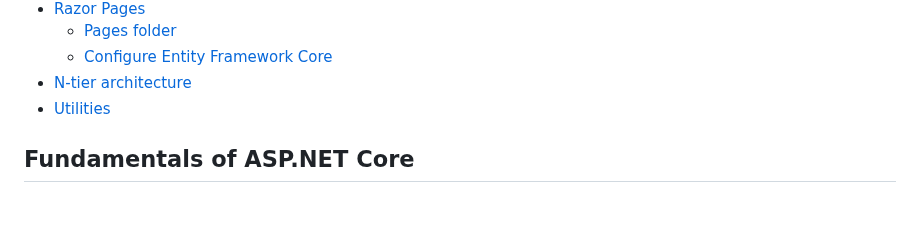
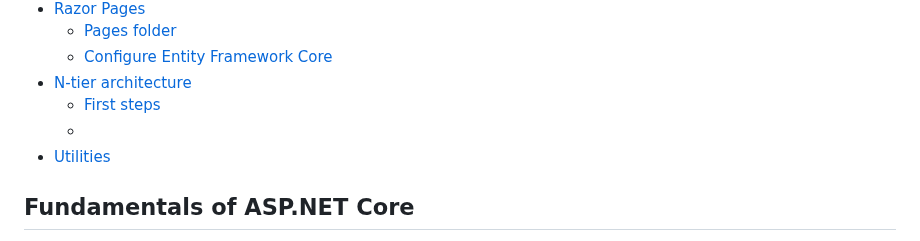
Before and after one commit to SimoneMoreWare/learn-asp.net-core-MVC-.net-8-, a Markdown page: README.md, the part around the change. Drawn GitHub-style; blank space fills up the shorter version.

```diff
--- a/README.md
+++ b/README.md
@@ -47,6 +47,8 @@ https://www.youtube.com/watch?v=AopeJjkcRvU&t=909s
     * [Pages folder](#Pages-folder)
     * [Configure Entity Framework Core](#Configure-Entity-Framework-Core)
 * [N-tier architecture](#N-tier-architecture)
+     * [First steps](#First-steps)
+     *
 * [Utilities](#Utilities)
 ## Fundamentals of ASP.NET Core
 * Fast
```
